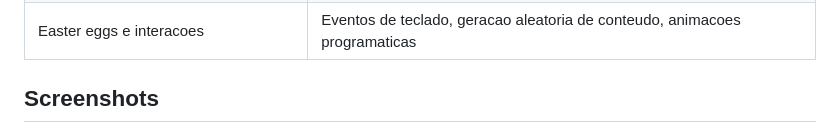
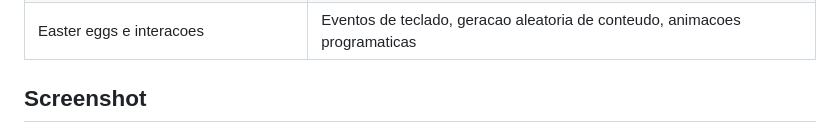
Before and after one commit to igordesouzabranco/portfolio-igor-branco, a Markdown page: README.md, the part around one of its changes. Rendered like a GitHub page.

Commit message:
Revise screenshot section in README
Updated screenshot section and removed placeholders.

```diff
--- a/README.md
+++ b/README.md
@@ -62,5 +62,5 @@ Portfolio profissional desenvolvido com HTML, CSS e JavaScript puro, sem framewo
 | Modal de projetos | Criacao dinamica de conteudo, event delegation, teclado (ESC) |
 | Easter eggs e interacoes | Eventos de teclado, geracao aleatoria de conteudo, animacoes programaticas |
 
-## Screenshots
+## Screenshot
 
```
Also changed, not shown: other parts of README.md (+1 -7 lines).
